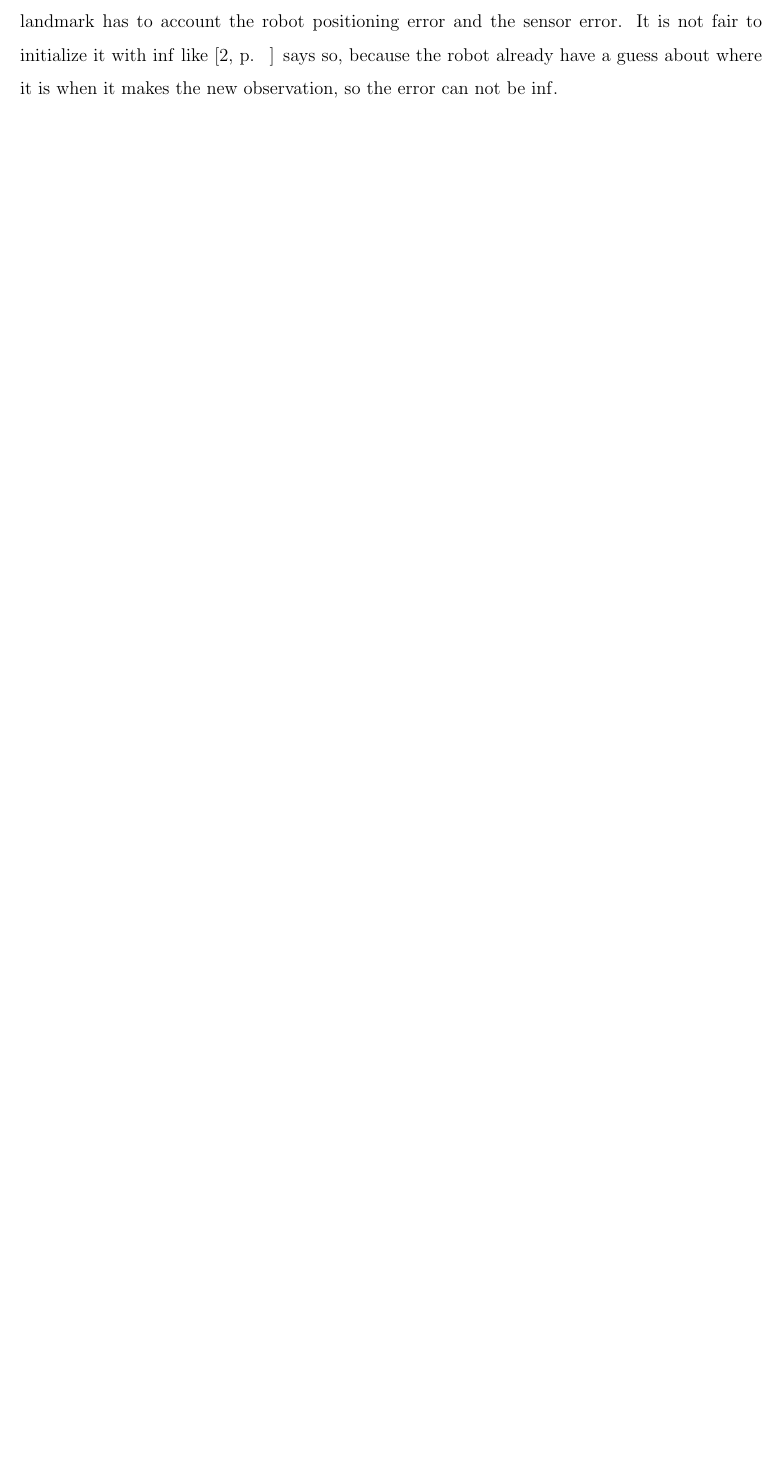
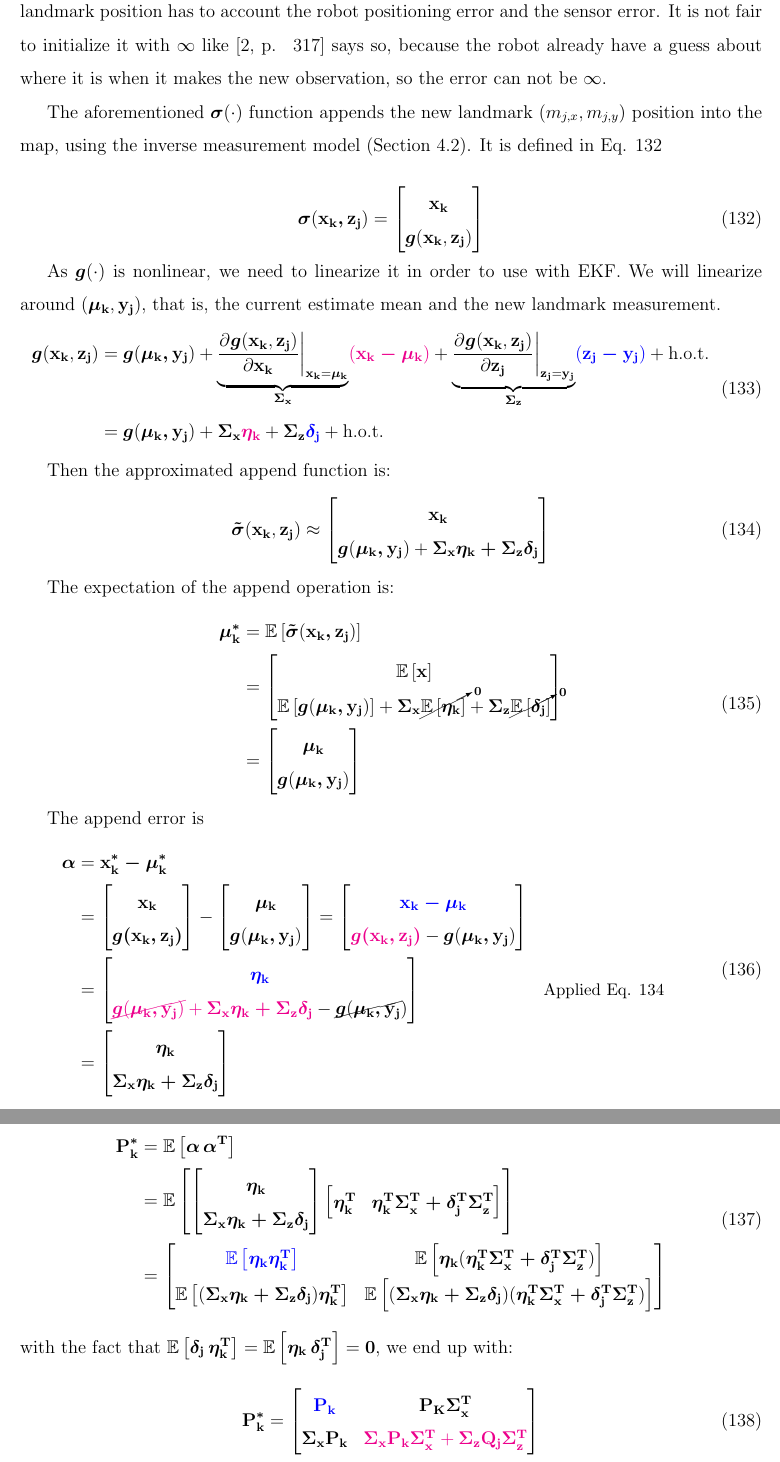
Before and after one commit to wvmcastro/masters-personal-notes, a LaTeX document (main.tex): part of page 47 of 49 before the commit and two parts of pages 48 and 49 of 51 after it, the two joined at a grey line, cut so that both start at the same text, the shorter picture padded with empty space. Compiled offline with pdfLaTeX.

Commit message:
ekf slam landmark initialization

```diff
--- a/main.tex
+++ b/main.tex
@@ -27,6 +27,7 @@
 \newcommand{\bvecT}[1]{\boldsymbol{\mathbf{#1^T}}} % bold vector transposed
 \newcommand{\mat}[1]{\boldsymbol{\mathbf{#1}}}
 \newcommand{\matT}[1]{\boldsymbol{\mathbf{#1^T}}}
+\newcommand{\eye}[1]{\mat{I}_{#1\times #1}} %identity matrix
 \newcommand{\bel}{\mathop{bel}} % belief
 \newcommand{\given}{\,|\,} % p(a \given b) -> p(a | b)
 \newcommand{\cbrac}[1]{\left\{#1\right\}} % curly brackets
@@ -2034,11 +2054,3 @@ A measurement $\bvec{y}_\mb{j}$ is defined as:
 \blue{\textbf{TODO}}
 
 \subsection{Landmark Initialization}
-\blue{\textbf{INTRODUCE WHY LANDMARK INITIALIZATION}}
-
-When the robot sees a new landmark, we can expect that the estimation error of
-this new landmark has to account the robot positioning error and the sensor
-error. It is not fair to initialize it with $\inf$ like
-\cite[p.~ ]{bongard2006probabilistic} says so, because the robot already have a
-guess about where it is when it makes the new observation, so the error can not
-be $\inf$.
@@ -2044,0 +2075,117 @@ be $\inf$.
+When the robot sees a new landmark, we can expect that the estimated error of
+this new landmark position has to account the robot positioning error and the
+sensor error. It is not fair to initialize it with $\infty$ like
+\cite[p.~ 317]{bongard2006probabilistic} says so, because the robot already
+have a guess about where it is when it makes the new observation, so the error
+can not be $\infty$.
+
+The aforementioned $\mb{\sigma}(\cdot)$ function appends the new landmark
+($m_{j,x}, m_{j,y})$ position into the map, using the inverse measurement model
+(Section \ref{sec:inv-measurement-model}). It is defined in Eq.
+\ref{eq:ekf-slam-landmark-append}
+
+\begin{equation}
+    \mb{\sigma}(\bvec{x_k, z_j}) = \begin{bmatrix}
+        \bvec{x_k} \\
+        \mb{g}(\bvec{x_k}, \bvec{z_j})
+    \end{bmatrix}
+    \label{eq:ekf-slam-landmark-append}
+\end{equation}
+
+As $\mb{g}(\cdot)$ is nonlinear, we need to linearize it in order to use with
+EKF. We will linearize around $(\bvec{\mu_k}, \bvec{y_j})$, that is,
+the current estimate mean and the new landmark measurement.
+\begin{equation}
+    \begin{aligned}
+    \mb{g}(\bvec{x_k}, \bvec{z_j}) &=
+    \mb{g}(\bvec{\mu_k, y_j}) + \underbrace{\diffp[]{\mb{g}(\bvec{x_k}, \bvec{z_j})}{\bvec{x_k}}
+    \bigg\lvert_{\bvec{x_k} = \bvec{\mu_k}}}_{\mat{\Sigma_x}}
+    \magenta{(\bvec{x_k - \mu_k})} + \underbrace{\diffp[]{\mb{g}
+    (\bvec{x_k}, \bvec{z_j})}{\bvec{z_j}} \bigg\lvert_{
+        \bvec{z_j} = \bvec{y_j}}}_{\mat{\Sigma_z}}
+    \blue{(\bvec{z_j - y_j})} + \hot \\
+    &= \mb{g}(\bvec{\mu_k, y_j}) + \mat{\Sigma_x} \magenta{\bvec{\eta_k}}
+    + \mat{\Sigma_z} \blue{\bvec{\delta_j}} + \hot
+    \end{aligned}
+\end{equation}
+
+Then the approximated append function is:
+\begin{equation}
+    \mb{\tilde{\sigma}}(\bvec{x_k}, \bvec{z_j}) \approx \begin{bmatrix}
+       \bvec{x_k} \\
+       \mb{g}(\bvec{\mu_k, y_j}) + \mat{\Sigma_x \eta_k + \Sigma_z \delta_j}
+    \end{bmatrix}
+\label{eq:ekf-slam-append-approx}
+\end{equation}
+
+The expectation of the append operation is:
+\begin{equation}
+\begin{aligned}
+    \bvec{\mu_k^*} &= \expv{\bvec{\tilde{\sigma}}(\bvec{x_k, z_j})}\\
+    &= \begin{bmatrix}
+        \expv{\bvec{x}} \\
+        \expv{\mb{g}(\bvec{\mu_k, y_j})} + \mat{\Sigma_x}
+        \cancelto{\bvec{0}}{\expv{\bvec{\eta_k}}} + \mat{\Sigma_z}
+        \cancelto{\bvec{0}}{\expv{\bvec{\delta_j}}}
+    \end{bmatrix}\\
+    &= \begin{bmatrix}
+        \bvec{\mu_k} \\
+        \mb{g}(\bvec{\mu_k, y_j})
+    \end{bmatrix}
+\end{aligned}
+\end{equation}
+
+The append error is
+\begin{equation}
+\begin{aligned}
+   \bvec{\alpha} &= \bvec{x_k^* - \mu_k^*}\\
+   &= \begin{bmatrix}
+       \bvec{x_k} \\ \mb{g(\bvec{x_k, z_j})}
+   \end{bmatrix} - \begin{bmatrix}
+       \bvec{\mu_k} \\ \mb{g}(\bvec{\mu_k, y_j})
+   \end{bmatrix} = \begin{bmatrix}
+       \blue{\bvec{x_k - \mu_k}}\\
+       \magenta{\mb{g(\bvec{x_k, z_j})}} - \mb{g}(\bvec{\mu_k, y_j})
+   \end{bmatrix}\\
+   &= \begin{bmatrix}
+       \blue{\bvec{\eta_k}} \\
+       \magenta{\cancel{\mb{g}(\bvec{\mu_k, y_j})} +
+       \mat{\Sigma_x \eta_k + \Sigma_z \delta_j}}
+       - \cancel{\mb{g}(\bvec{\mu_k, y_j}})
+   \end{bmatrix} && \small\text{Applied Eq.
+   \ref{eq:ekf-slam-append-approx}}\\
+    &= \begin{bmatrix}
+       \bvec{\eta_k} \\
+       \mat{\Sigma_x \eta_k + \Sigma_z \delta_j}
+   \end{bmatrix}
+\end{aligned}
+\end{equation}
+
+The append error covariance is given by
+\begin{equation}
+\begin{aligned}
+    \mat{P_k^*} &= \expv{\bvec{\alpha} \,\bvecT{\alpha}}\\
+    &= \expv{\begin{bmatrix}
+        \bvec{\eta_k} \\ \mat{\Sigma_x \eta_k + \Sigma_z \delta_j}
+    \end{bmatrix} \begin{bmatrix}
+        \bvecT{\eta_k} & \mat{\eta_k^T \Sigma_x^T + \delta_j^T \Sigma_z^T}
+    \end{bmatrix}}\\
+    &= \begin{bmatrix}
+        \blue{\expv{\bvec{\eta_k}\bvecT{\eta_k}}} & \expv{\bvec{\eta_k}
+        (\mat{\eta_k^T \Sigma_x^T + \delta_j^T \Sigma_z^T})} \\
+        \expv{(\mat{\Sigma_x \eta_k + \Sigma_z \delta_j})\bvecT{\eta_k}} &
+        \expv{(\mat{\Sigma_x \eta_k + \Sigma_z \delta_j})(\mat{\eta_k^T
+        \Sigma_x^T + \delta_j^T \Sigma_z^T})}
+    \end{bmatrix}\\
+    \end{aligned}
+\end{equation}
+with the fact that $\expv{\bvec{\delta_j \, \eta_k^T}} = \expv{\bvec{\eta_k \,
+\delta_j^T}} = \bvec{0}$, we end up with:
+
+\begin{equation}
+    \mat{P_k^*} = \begin{bmatrix}
+       \blue{\mat{P_k}} & \mat{P_K \Sigma_x^T}\\
+       \mat{\Sigma_x P_k} & \magenta{\mat{\Sigma_x P_k \Sigma_x^T}
+       + \mat{\Sigma_z Q_j \Sigma_z^T}}
+    \end{bmatrix}
+\end{equation}
```
Also changed, not shown: main.pdf, main.tex (80 more changed lines).
